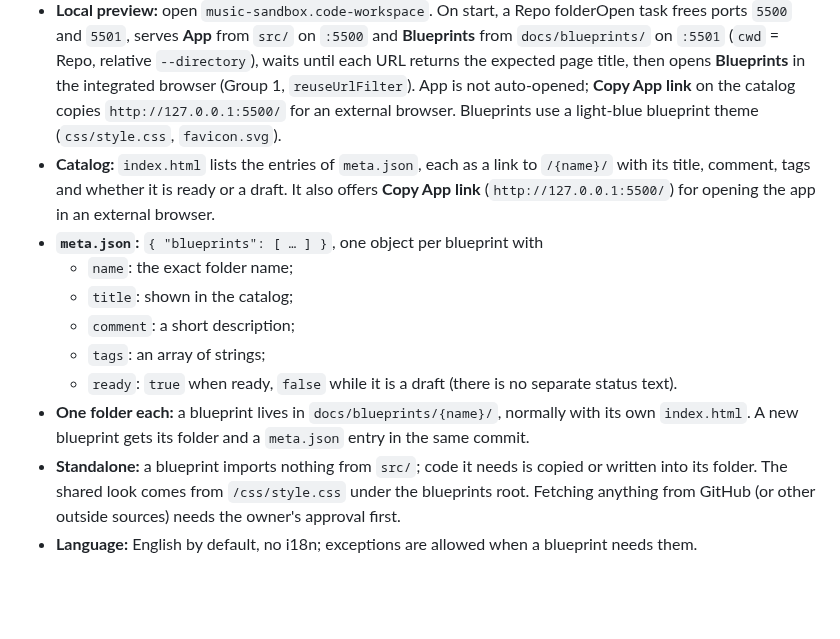
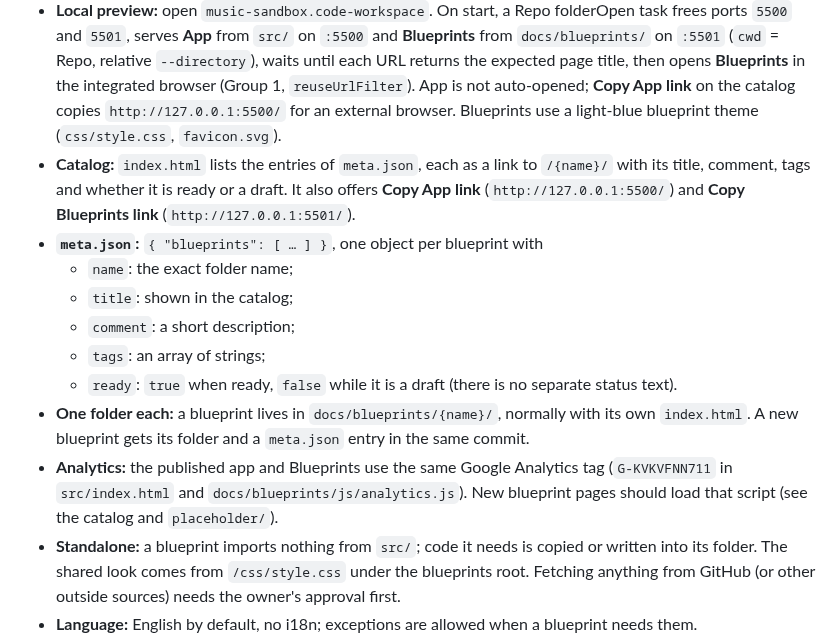
Before and after one commit to ChrisAcrobat/GarageBox, a Markdown page: docs/process.md, the part around the change. Drawn GitHub-style; blank space fills up the shorter version.

Commit message:
Process: Blueprints copy links and shared GA note

```diff
--- a/docs/process.md
+++ b/docs/process.md
@@ -39,7 +39,7 @@ Blueprints are visual and audio experiment and reference pages: a look, a sound
 - **Location:** `docs/blueprints/`. Only `src/` is published to GitHub Pages, so blueprints are never published; they are opened locally.
 - **Own web root:** `docs/blueprints/` can be served as its own site root (e.g. `python3 -m http.server 8000 --directory docs/blueprints`). Paths in blueprint pages are **root-relative to that folder** using relative URLs (`css/style.css`, `meta.json`, `./name/`), so the same files also work when the **repository root** is the server (Live Preview on **Repo**) at `/docs/blueprints/`.
 - **Local preview:** open `music-sandbox.code-workspace`. On start, a Repo folderOpen task frees ports `5500` and `5501`, serves **App** from `src/` on `:5500` and **Blueprints** from `docs/blueprints/` on `:5501` (`cwd` = Repo, relative `--directory`), waits until each URL returns the expected page title, then opens **Blueprints** in the integrated browser (Group 1, `reuseUrlFilter`). App is not auto-opened; **Copy App link** on the catalog copies `http://127.0.0.1:5500/` for an external browser. Blueprints use a light-blue blueprint theme (`css/style.css`, `favicon.svg`).
-- **Catalog:** `index.html` lists the entries of `meta.json`, each as a link to `/{name}/` with its title, comment, tags and whether it is ready or a draft. It also offers **Copy App link** (`http://127.0.0.1:5500/`) for opening the app in an external browser.
+- **Catalog:** `index.html` lists the entries of `meta.json`, each as a link to `/{name}/` with its title, comment, tags and whether it is ready or a draft. It also offers **Copy App link** (`http://127.0.0.1:5500/`) and **Copy Blueprints link** (`http://127.0.0.1:5501/`).
 - **`meta.json`:** `{ "blueprints": [ … ] }`, one object per blueprint with
   - `name`: the exact folder name;
   - `title`: shown in the catalog;
@@ -47,6 +47,7 @@ Blueprints are visual and audio experiment and reference pages: a look, a sound
   - `tags`: an array of strings;
   - `ready`: `true` when ready, `false` while it is a draft (there is no separate status text).
 - **One folder each:** a blueprint lives in `docs/blueprints/{name}/`, normally with its own `index.html`. A new blueprint gets its folder and a `meta.json` entry in the same commit.
+- **Analytics:** the published app and Blueprints use the same Google Analytics tag (`G-KVKVFNN711` in `src/index.html` and `docs/blueprints/js/analytics.js`). New blueprint pages should load that script (see the catalog and `placeholder/`).
 - **Standalone:** a blueprint imports nothing from `src/`; code it needs is copied or written into its folder. The shared look comes from `/css/style.css` under the blueprints root. Fetching anything from GitHub (or other outside sources) needs the owner's approval first.
 - **Language:** English by default, no i18n; exceptions are allowed when a blueprint needs them.
 - **Who writes them:** the design bot owns `docs/blueprints/` (as all of `docs/`). Developer bots do not write blueprints unless asked.
```
